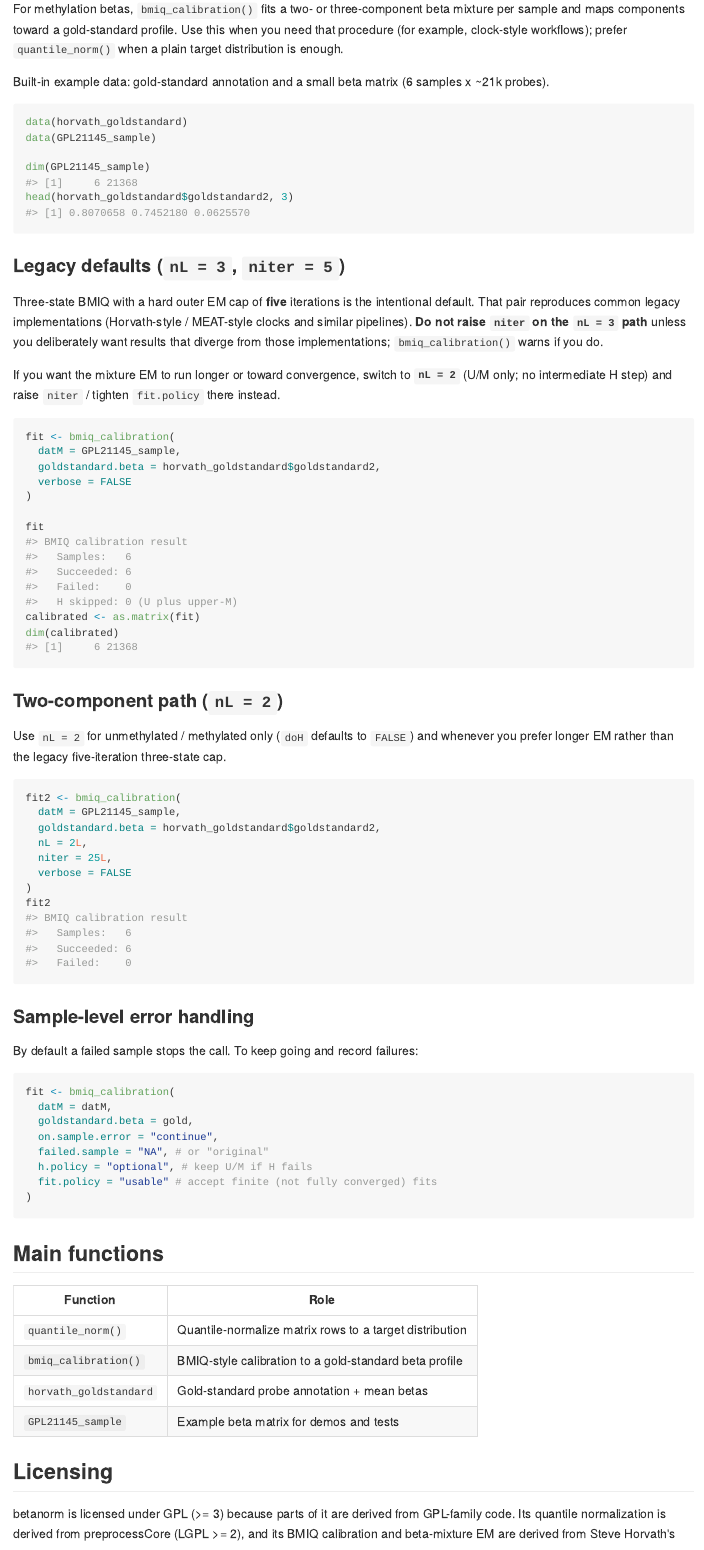
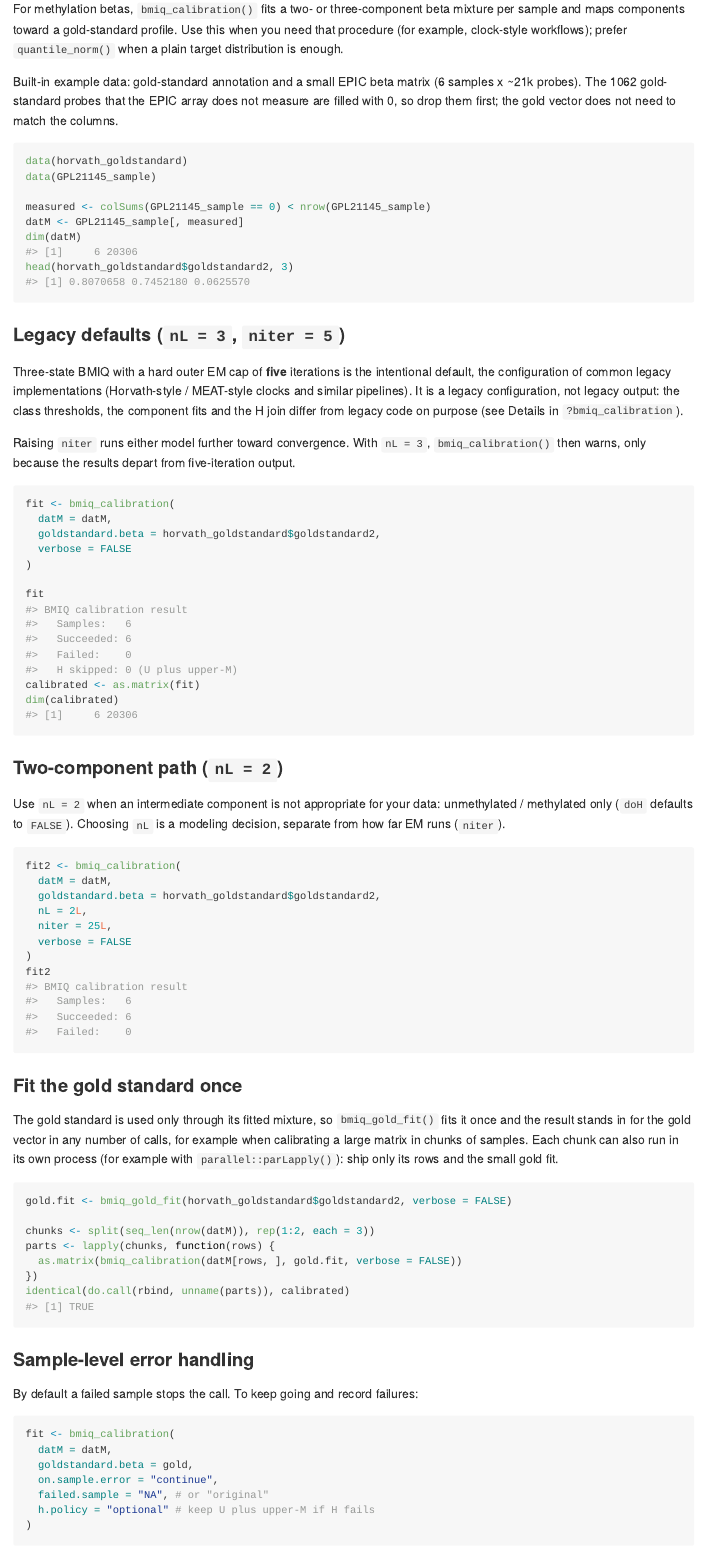
Before and after one commit to hhp94/betanorm, an R Markdown document (README.Rmd): the page in a window 1100 px wide, from 940 px down. The pictures show the output file README.md that the author committed with the source, drawn offline in the style of GitHub.

Commit message:
Bring the README in line with the package
- Drop the removed fit.policy argument; copied, the example failed with
  "unused argument".
- Say the defaults follow the legacy configuration, not that they
  reproduce legacy numbers.
- Stop advising nL = 2 as the way to run EM longer: as the nL doc says,
  nL is a modeling choice and raising niter runs either model further.
- Drop RcppArmadillo, which the package no longer uses.
- Add bmiq_gold_fit() to the table, with a fit-once, calibrate-in-chunks
  example (the chunked result is identical to the full one).
- Drop the 1062 zero-filled probes from the example matrix before
  calibrating.

No pandoc on this machine, so README.md is synced by hand; every output
in it comes from knitting README.Rmd against the installed package.
Re-render with devtools::build_readme() where pandoc is available.

Co-Authored-By: Claude Opus 5.5 <noreply@anthropic.com>

````diff
--- a/README.Rmd
+++ b/README.Rmd
@@ -65,32 +64,37 @@
 Use this when you need that procedure (for example, clock-style workflows); prefer
 `quantile_norm()` when a plain target distribution is enough.
 
-Built-in example data: gold-standard annotation and a small beta matrix
-(6 samples x ~21k probes).
+Built-in example data: gold-standard annotation and a small EPIC beta
+matrix (6 samples x ~21k probes). The 1062 gold-standard probes that the
+EPIC array does not measure are filled with 0, so drop them first; the gold
+vector does not need to match the columns.
 
 ```{r bmiq-data}
 data(horvath_goldstandard)
 data(GPL21145_sample)
 
-dim(GPL21145_sample)
+measured <- colSums(GPL21145_sample == 0) < nrow(GPL21145_sample)
+datM <- GPL21145_sample[, measured]
+dim(datM)
 head(horvath_goldstandard$goldstandard2, 3)
 ```
 
 ### Legacy defaults (`nL = 3`, `niter = 5`)
 
 Three-state BMIQ with a hard outer EM cap of **five** iterations is the
-intentional default. That pair reproduces common legacy implementations
-(Horvath-style / MEAT-style clocks and similar pipelines). **Do not raise
-`niter` on the `nL = 3` path** unless you deliberately want results that
-diverge from those implementations; `bmiq_calibration()` warns if you do.
+intentional default, the configuration of common legacy implementations
+(Horvath-style / MEAT-style clocks and similar pipelines). It is a legacy
+configuration, not legacy output: the class thresholds, the component fits
+and the H join differ from legacy code on purpose (see Details in
+`?bmiq_calibration`).
 
-If you want the mixture EM to run longer or toward convergence, switch to
-**`nL = 2`** (U/M only; no intermediate H step) and raise `niter` / tighten
-`fit.policy` there instead.
+Raising `niter` runs either model further toward convergence. With
+`nL = 3`, `bmiq_calibration()` then warns, only because the results depart
+from five-iteration output.
 
 ```{r calibrate}
 fit <- bmiq_calibration(
-  datM = GPL21145_sample,
+  datM = datM,
   goldstandard.beta = horvath_goldstandard$goldstandard2,
   verbose = FALSE
 )
@@ -102,19 +106,38 @@
 
 ### Two-component path (`nL = 2`)
 
-Use `nL = 2` for unmethylated / methylated only (`doH` defaults to `FALSE`)
-and whenever you prefer longer EM rather than the legacy five-iteration
-three-state cap.
+Use `nL = 2` when an intermediate component is not appropriate for your
+data: unmethylated / methylated only (`doH` defaults to `FALSE`). Choosing
+`nL` is a modeling decision, separate from how far EM runs (`niter`).
 
 ```{r calibrate-nl2}
 fit2 <- bmiq_calibration(
-  datM = GPL21145_sample,
+  datM = datM,
   goldstandard.beta = horvath_goldstandard$goldstandard2,
   nL = 2L,
   niter = 25L,
   verbose = FALSE
 )
 fit2
+```
+
+### Fit the gold standard once
+
+The gold standard is used only through its fitted mixture, so
+`bmiq_gold_fit()` fits it once and the result stands in for the gold
+vector in any number of calls, for example when calibrating a large matrix
+in chunks of samples. Each chunk can also run in its own process (for
+example with `parallel::parLapply()`): ship only its rows and the small
+gold fit.
+
+```{r gold-prefit}
+gold.fit <- bmiq_gold_fit(horvath_goldstandard$goldstandard2, verbose = FALSE)
+
+chunks <- split(seq_len(nrow(datM)), rep(1:2, each = 3))
+parts <- lapply(chunks, function(rows) {
+  as.matrix(bmiq_calibration(datM[rows, ], gold.fit, verbose = FALSE))
+})
+identical(do.call(rbind, unname(parts)), calibrated)
 ```
 
 ### Sample-level error handling
@@ -127,8 +150,7 @@
   goldstandard.beta = gold,
   on.sample.error = "continue",
   failed.sample = "NA", # or "original"
-  h.policy = "optional", # keep U/M if H fails
-  fit.policy = "usable" # accept finite (not fully converged) fits
+  h.policy = "optional" # keep U plus upper-M if H fails
 )
 ```
 
````
Also changed, not shown: README.md, README.Rmd (10 more changed lines).
